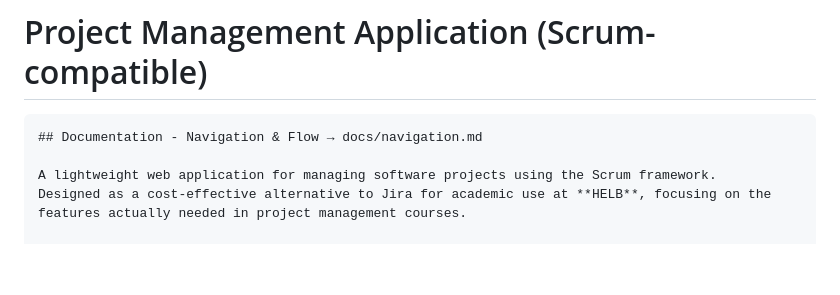
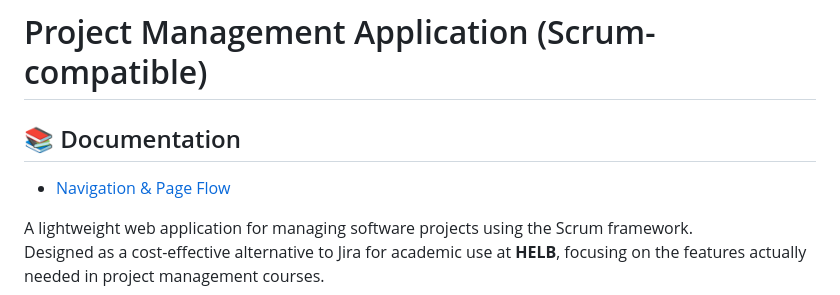
Before and after one commit to AliUcar05/HELBScrumManagement, a Markdown page: README.md, the part around the change. GitHub-like rendering; blank space fills up the shorter version.

Commit message:
Enhance README with documentation section
Updated documentation section with new formatting and added navigation link.

````diff
--- a/README.md
+++ b/README.md
@@ -1,6 +1,7 @@
 # Project Management Application (Scrum-compatible)
-```md
-## Documentation - Navigation & Flow → docs/navigation.md
+
+## 📚 Documentation
+- [Navigation & Page Flow](docs/navigation.md)
 
 A lightweight web application for managing software projects using the Scrum framework.
 Designed as a cost-effective alternative to Jira for academic use at **HELB**, focusing on the features actually needed in project management courses.
````
